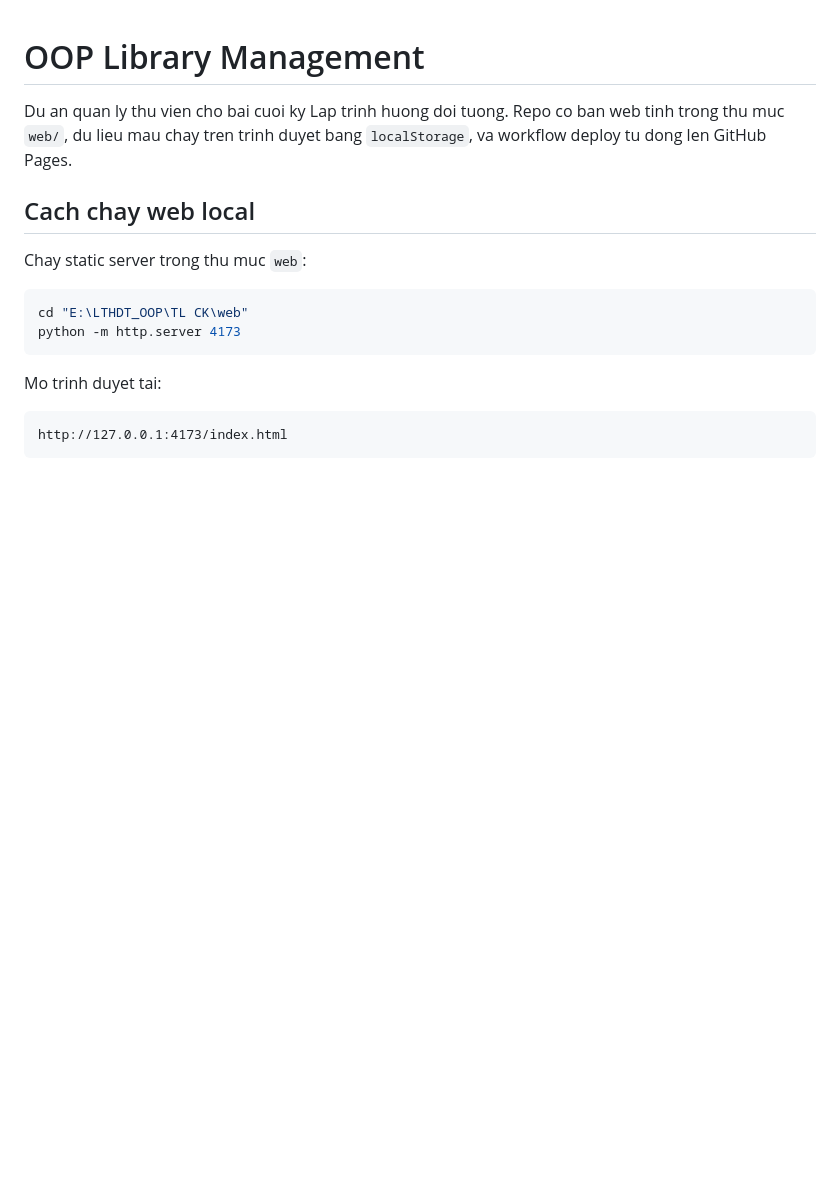
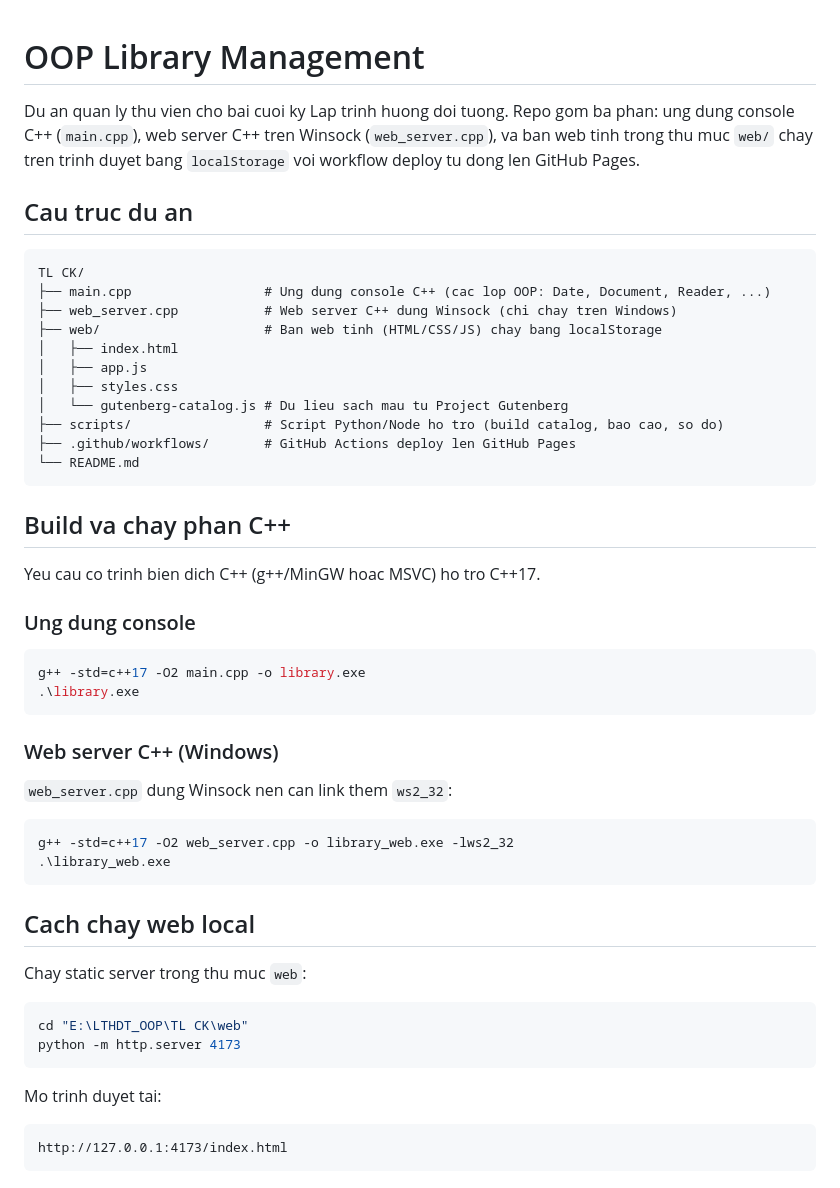
Before and after one commit to nguyennguyentinh12082005-blip/oop-library-management, a Markdown page: README.md, the part around the change. Drawn GitHub-style; blank space fills up the shorter version.

Commit message:
Document C++ console app and web server in README
Co-Authored-By: Claude Opus 4.8 (1M context) <noreply@anthropic.com>

````diff
--- a/README.md
+++ b/README.md
@@ -1,6 +1,42 @@
 # OOP Library Management
 
-Du an quan ly thu vien cho bai cuoi ky Lap trinh huong doi tuong. Repo co ban web tinh trong thu muc `web/`, du lieu mau chay tren trinh duyet bang `localStorage`, va workflow deploy tu dong len GitHub Pages.
+Du an quan ly thu vien cho bai cuoi ky Lap trinh huong doi tuong. Repo gom ba phan: ung dung console C++ (`main.cpp`), web server C++ tren Winsock (`web_server.cpp`), va ban web tinh trong thu muc `web/` chay tren trinh duyet bang `localStorage` voi workflow deploy tu dong len GitHub Pages.
+
+## Cau truc du an
+
+```text
+TL CK/
+├── main.cpp                 # Ung dung console C++ (cac lop OOP: Date, Document, Reader, ...)
+├── web_server.cpp           # Web server C++ dung Winsock (chi chay tren Windows)
+├── web/                     # Ban web tinh (HTML/CSS/JS) chay bang localStorage
+│   ├── index.html
+│   ├── app.js
+│   ├── styles.css
+│   └── gutenberg-catalog.js # Du lieu sach mau tu Project Gutenberg
+├── scripts/                 # Script Python/Node ho tro (build catalog, bao cao, so do)
+├── .github/workflows/       # GitHub Actions deploy len GitHub Pages
+└── README.md
+```
+
+## Build va chay phan C++
+
+Yeu cau co trinh bien dich C++ (g++/MinGW hoac MSVC) ho tro C++17.
+
+### Ung dung console
+
+```powershell
+g++ -std=c++17 -O2 main.cpp -o library.exe
+.\library.exe
+```
+
+### Web server C++ (Windows)
+
+`web_server.cpp` dung Winsock nen can link them `ws2_32`:
+
+```powershell
+g++ -std=c++17 -O2 web_server.cpp -o library_web.exe -lws2_32
+.\library_web.exe
+```
 
 ## Cach chay web local
 
````
